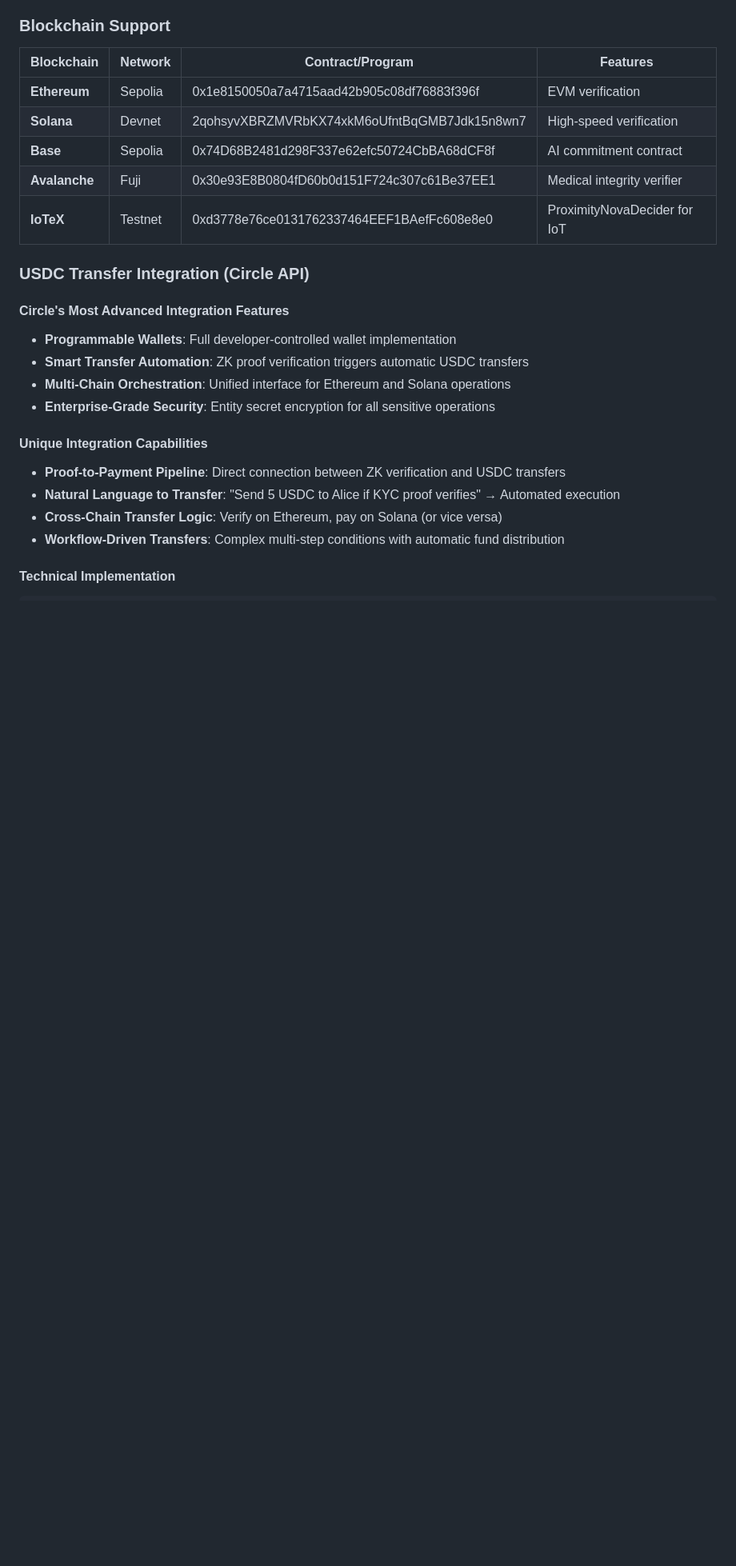
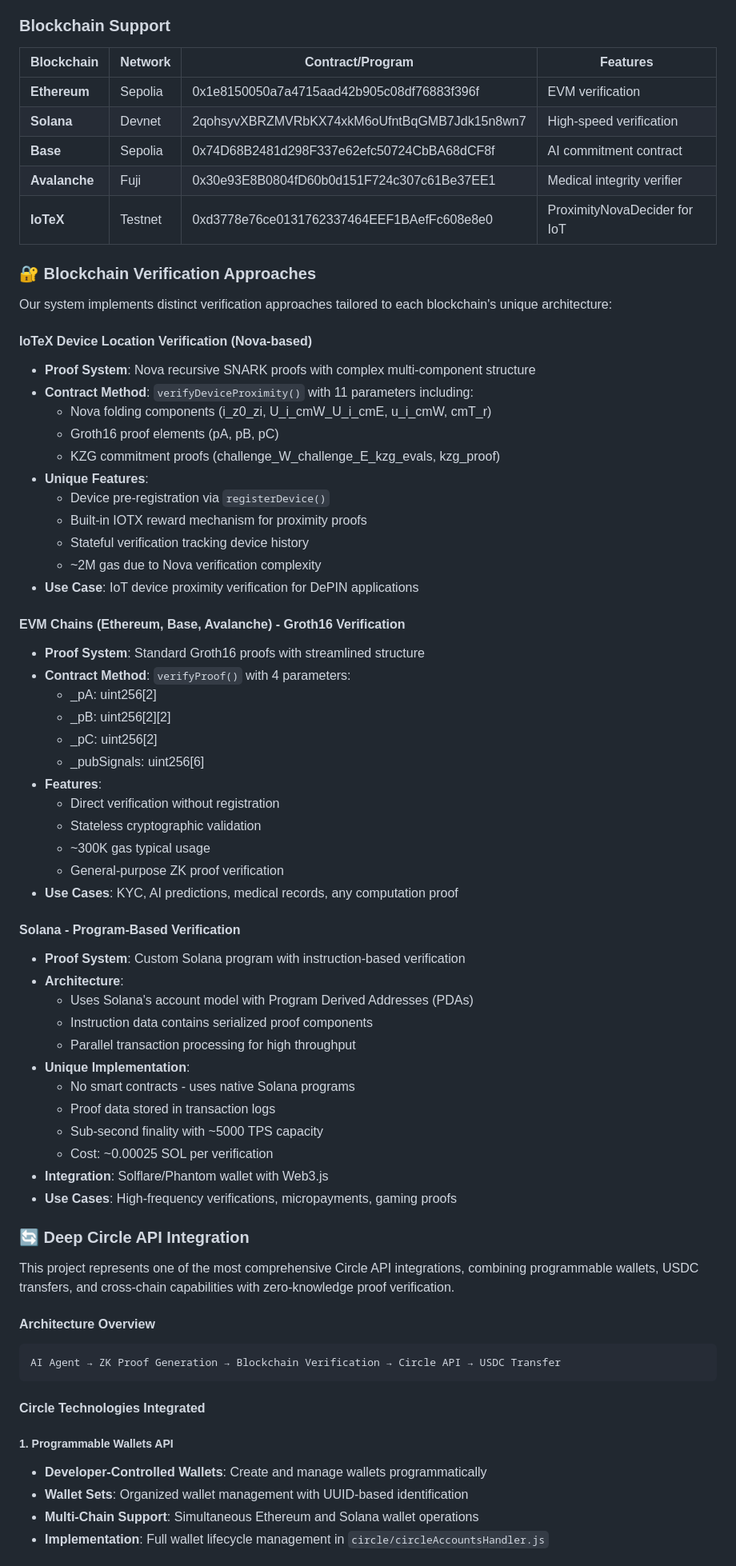
Before and after one commit to ICME-Lab/verifiable-agent-kit, a Markdown page: README.md, the part around the change printed below. Shown: that part at 80% size. Drawn GitHub-style; blank space fills up the shorter version.

````diff
--- a/README.md
+++ b/README.md
@@ -59,18 +59,65 @@ Proves AI-generated content authenticity and ownership with cryptographic verifi
 | **Avalanche** | Fuji | 0x30e93E8B0804fD60b0d151F724c307c61Be37EE1 | Medical integrity verifier |
 | **IoTeX** | Testnet | 0xd3778e76ce0131762337464EEF1BAefFc608e8e0 | ProximityNovaDecider for IoT |
 
-### USDC Transfer Integration (Circle API)
+### 🔐 Blockchain Verification Approaches
 
-#### Circle's Most Advanced Integration Features
-- **Programmable Wallets**: Full developer-controlled wallet implementation
-- **Smart Transfer Automation**: ZK proof verification triggers automatic USDC transfers
-- **Multi-Chain Orchestration**: Unified interface for Ethereum and Solana operations
-- **Enterprise-Grade Security**: Entity secret encryption for all sensitive operations
+Our system implements distinct verification approaches tailored to each blockchain's unique architecture:
 
-#### Unique Integration Capabilities
-- **Proof-to-Payment Pipeline**: Direct connection between ZK verification and USDC transfers
-- **Natural Language to Transfer**: "Send 5 USDC to Alice if KYC proof verifies" → Automated execution
-- **Cross-Chain Transfer Logic**: Verify on Ethereum, pay on Solana (or vice versa)
-- **Workflow-Driven Transfers**: Complex multi-step conditions with automatic fund distribution
+#### **IoTeX Device Location Verification (Nova-based)**
+- **Proof System**: Nova recursive SNARK proofs with complex multi-component structure
+- **Contract Method**: `verifyDeviceProximity()` with 11 parameters including:
+  - Nova folding components (i_z0_zi, U_i_cmW_U_i_cmE, u_i_cmW, cmT_r)
+  - Groth16 proof elements (pA, pB, pC)
+  - KZG commitment proofs (challenge_W_challenge_E_kzg_evals, kzg_proof)
+- **Unique Features**:
+  - Device pre-registration via `registerDevice()`
+  - Built-in IOTX reward mechanism for proximity proofs
+  - Stateful verification tracking device history
+  - ~2M gas due to Nova verification complexity
+- **Use Case**: IoT device proximity verification for DePIN applications
 
-#### Technical Implementation
+#### **EVM Chains (Ethereum, Base, Avalanche) - Groth16 Verification**
+- **Proof System**: Standard Groth16 proofs with streamlined structure
+- **Contract Method**: `verifyProof()` with 4 parameters:
+  - _pA: uint256[2]
+  - _pB: uint256[2][2]
+  - _pC: uint256[2]
+  - _pubSignals: uint256[6]
+- **Features**:
+  - Direct verification without registration
+  - Stateless cryptographic validation
+  - ~300K gas typical usage
+  - General-purpose ZK proof verification
+- **Use Cases**: KYC, AI predictions, medical records, any computation proof
+
+#### **Solana - Program-Based Verification**
+- **Proof System**: Custom Solana program with instruction-based verification
+- **Architecture**:
+  - Uses Solana's account model with Program Derived Addresses (PDAs)
+  - Instruction data contains serialized proof components
+  - Parallel transaction processing for high throughput
+- **Unique Implementation**:
+  - No smart contracts - uses native Solana programs
+  - Proof data stored in transaction logs
+  - Sub-second finality with ~5000 TPS capacity
+  - Cost: ~0.00025 SOL per verification
+- **Integration**: Solflare/Phantom wallet with Web3.js
+- **Use Cases**: High-frequency verifications, micropayments, gaming proofs
+
+### 🔄 Deep Circle API Integration
+
+This project represents one of the most comprehensive Circle API integrations, combining programmable wallets, USDC transfers, and cross-chain capabilities with zero-knowledge proof verification.
+
+#### **Architecture Overview**
+```
+AI Agent → ZK Proof Generation → Blockchain Verification → Circle API → USDC Transfer
+```
+
+#### **Circle Technologies Integrated**
+
+##### **1. Programmable Wallets API**
+- **Developer-Controlled Wallets**: Create and manage wallets programmatically
+- **Wallet Sets**: Organized wallet management with UUID-based identification
+- **Multi-Chain Support**: Simultaneous Ethereum and Solana wallet operations
+- **Implementation**: Full wallet lifecycle management in `circle/circleAccountsHandler.js`
+
````
Also changed, not shown: other parts of README.md (+75 -9 lines).
